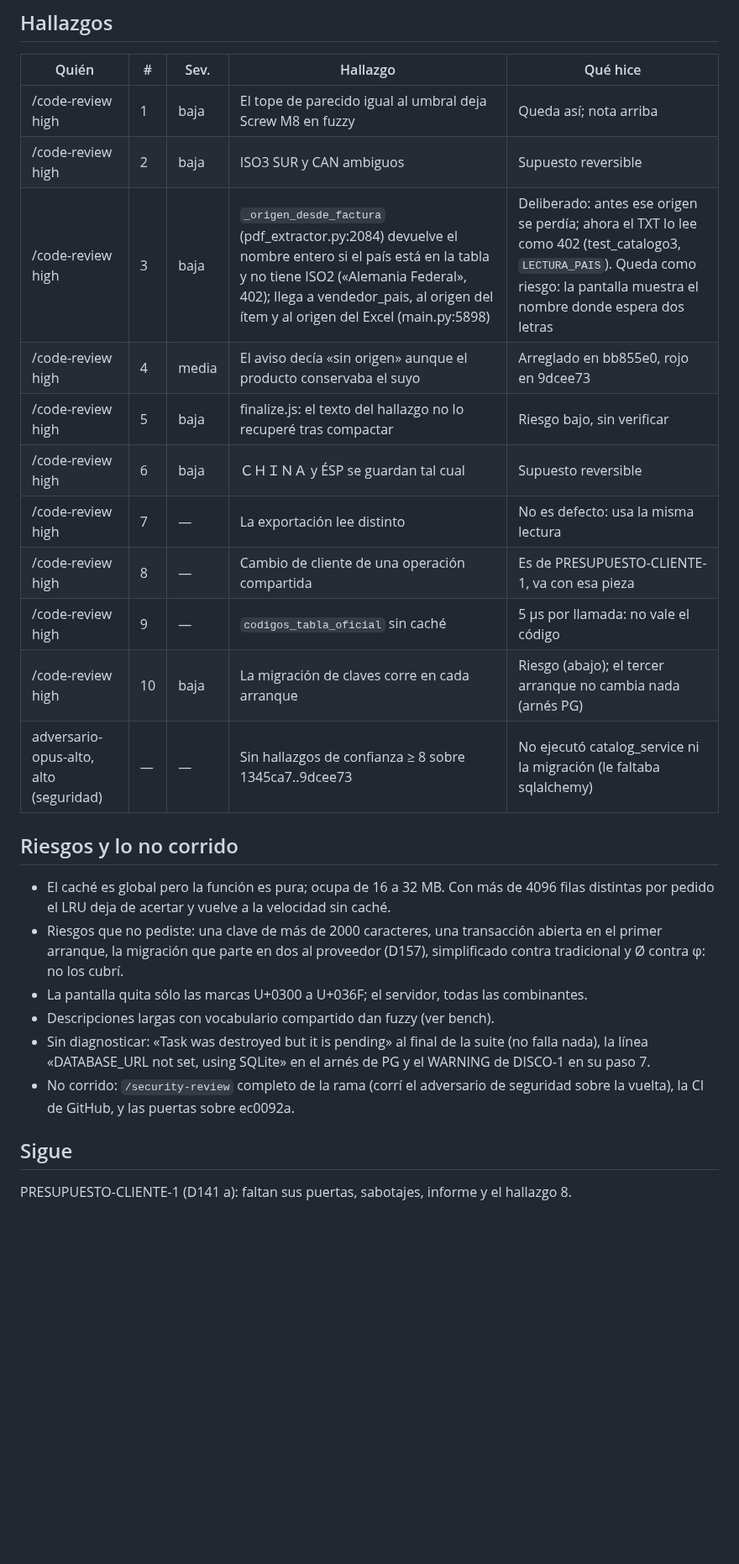
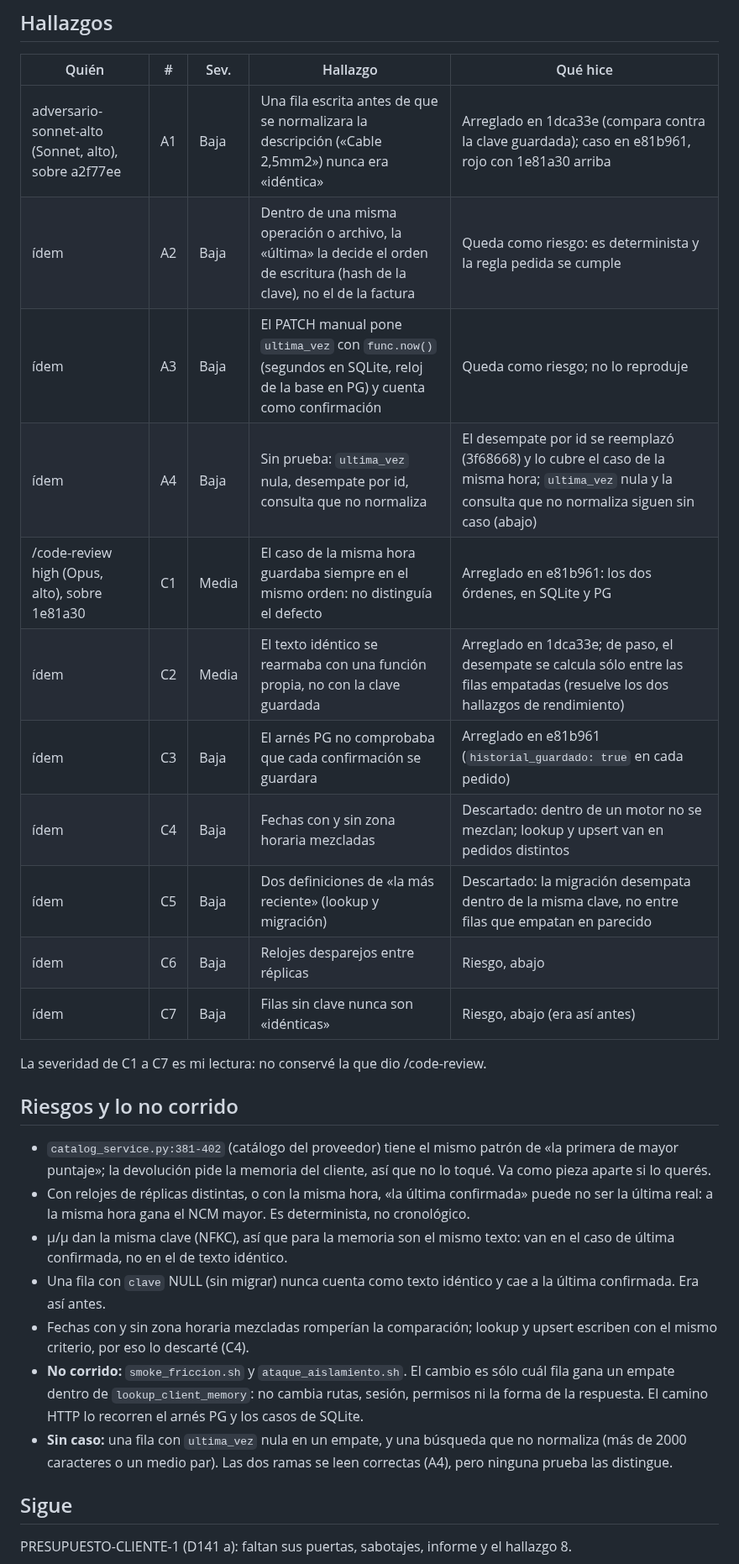
Before and after one commit to Memu007/CDI-vuce-, a Markdown page: docs/pm/PARA-PM-2.md, the part around one of its changes. Shown at 84% size. GitHub-like rendering; blank space fills up the shorter version.

```diff
--- a/docs/pm/PARA-PM-2.md
+++ b/docs/pm/PARA-PM-2.md
@@ -183,34 +148,41 @@ exportación (que ahora usa la misma lectura) y 3 en el extractor.
 
 | Quién | # | Sev. | Hallazgo | Qué hice |
 |---|---|---|---|---|
-| /code-review high | 1 | baja | El tope de parecido igual al umbral deja Screw M8 en fuzzy | Queda así; nota arriba |
-| /code-review high | 2 | baja | ISO3 SUR y CAN ambiguos | Supuesto reversible |
-| /code-review high | 3 | baja | `_origen_desde_factura` (pdf_extractor.py:2084) devuelve el nombre entero si el país está en la tabla y no tiene ISO2 («Alemania Federal», 402); llega a vendedor_pais, al origen del ítem y al origen del Excel (main.py:5898) | Deliberado: antes ese origen se perdía; ahora el TXT lo lee como 402 (test_catalogo3, `LECTURA_PAIS`). Queda como riesgo: la pantalla muestra el nombre donde espera dos letras |
-| /code-review high | 4 | media | El aviso decía «sin origen» aunque el producto conservaba el suyo | Arreglado en bb855e0, rojo en 9dcee73 |
-| /code-review high | 5 | baja | finalize.js: el texto del hallazgo no lo recuperé tras compactar | Riesgo bajo, sin verificar |
-| /code-review high | 6 | baja | ＣＨＩＮＡ y ÉSP se guardan tal cual | Supuesto reversible |
-| /code-review high | 7 | — | La exportación lee distinto | No es defecto: usa la misma lectura |
-| /code-review high | 8 | — | Cambio de cliente de una operación compartida | Es de PRESUPUESTO-CLIENTE-1, va con esa pieza |
-| /code-review high | 9 | — | `codigos_tabla_oficial` sin caché | 5 µs por llamada: no vale el código |
-| /code-review high | 10 | baja | La migración de claves corre en cada arranque | Riesgo (abajo); el tercer arranque no cambia nada (arnés PG) |
-| adversario-opus-alto, alto (seguridad) | — | — | Sin hallazgos de confianza ≥ 8 sobre 1345ca7..9dcee73 | No ejecutó catalog_service ni la migración (le faltaba sqlalchemy) |
+| adversario-sonnet-alto (Sonnet, alto), sobre a2f77ee | A1 | Baja | Una fila escrita antes de que se normalizara la descripción («Cable  2,5mm2») nunca era «idéntica» | Arreglado en 1dca33e (compara contra la clave guardada); caso en e81b961, rojo con 1e81a30 arriba |
+| ídem | A2 | Baja | Dentro de una misma operación o archivo, la «última» la decide el orden de escritura (hash de la clave), no el de la factura | Queda como riesgo: es determinista y la regla pedida se cumple |
+| ídem | A3 | Baja | El PATCH manual pone `ultima_vez` con `func.now()` (segundos en SQLite, reloj de la base en PG) y cuenta como confirmación | Queda como riesgo; no lo reproduje |
+| ídem | A4 | Baja | Sin prueba: `ultima_vez` nula, desempate por id, consulta que no normaliza | El desempate por id se reemplazó (3f68668) y lo cubre el caso de la misma hora; `ultima_vez` nula y la consulta que no normaliza siguen sin caso (abajo) |
+| /code-review high (Opus, alto), sobre 1e81a30 | C1 | Media | El caso de la misma hora guardaba siempre en el mismo orden: no distinguía el defecto | Arreglado en e81b961: los dos órdenes, en SQLite y PG |
+| ídem | C2 | Media | El texto idéntico se rearmaba con una función propia, no con la clave guardada | Arreglado en 1dca33e; de paso, el desempate se calcula sólo entre las filas empatadas (resuelve los dos hallazgos de rendimiento) |
+| ídem | C3 | Baja | El arnés PG no comprobaba que cada confirmación se guardara | Arreglado en e81b961 (`historial_guardado: true` en cada pedido) |
+| ídem | C4 | Baja | Fechas con y sin zona horaria mezcladas | Descartado: dentro de un motor no se mezclan; lookup y upsert van en pedidos distintos |
+| ídem | C5 | Baja | Dos definiciones de «la más reciente» (lookup y migración) | Descartado: la migración desempata dentro de la misma clave, no entre filas que empatan en parecido |
+| ídem | C6 | Baja | Relojes desparejos entre réplicas | Riesgo, abajo |
+| ídem | C7 | Baja | Filas sin clave nunca son «idénticas» | Riesgo, abajo (era así antes) |
+
+La severidad de C1 a C7 es mi lectura: no conservé la que dio /code-review.
 
 ## Riesgos y lo no corrido
 
-- El caché es global pero la función es pura; ocupa de 16 a 32 MB. Con más de
-  4096 filas distintas por pedido el LRU deja de acertar y vuelve a la
-  velocidad sin caché.
-- Riesgos que no pediste: una clave de más de 2000 caracteres, una transacción
-  abierta en el primer arranque, la migración que parte en dos al proveedor
-  (D157), simplificado contra tradicional y Ø contra φ: no los cubrí.
-- La pantalla quita sólo las marcas U+0300 a U+036F; el servidor, todas las
-  combinantes.
-- Descripciones largas con vocabulario compartido dan fuzzy (ver bench).
-- Sin diagnosticar: «Task was destroyed but it is pending» al final de la suite
-  (no falla nada), la línea «DATABASE_URL not set, using SQLite» en el arnés de
-  PG y el WARNING de DISCO-1 en su paso 7.
-- No corrido: `/security-review` completo de la rama (corrí el adversario de
-  seguridad sobre la vuelta), la CI de GitHub, y las puertas sobre ec0092a.
+- `catalog_service.py:381-402` (catálogo del proveedor) tiene el mismo patrón
+  de «la primera de mayor puntaje»; la devolución pide la memoria del cliente,
+  así que no lo toqué. Va como pieza aparte si lo querés.
+- Con relojes de réplicas distintas, o con la misma hora, «la última
+  confirmada» puede no ser la última real: a la misma hora gana el NCM mayor.
+  Es determinista, no cronológico.
+- µ/μ dan la misma clave (NFKC), así que para la memoria son el mismo texto:
+  van en el caso de última confirmada, no en el de texto idéntico.
+- Una fila con `clave` NULL (sin migrar) nunca cuenta como texto idéntico y
+  cae a la última confirmada. Era así antes.
+- Fechas con y sin zona horaria mezcladas romperían la comparación; lookup y
+  upsert escriben con el mismo criterio, por eso lo descarté (C4).
+- **No corrido:** `smoke_friccion.sh` y `ataque_aislamiento.sh`. El cambio
+  es sólo cuál fila gana un empate dentro de `lookup_client_memory`: no cambia
+  rutas, sesión, permisos ni la forma de la respuesta. El camino HTTP lo
+  recorren el arnés PG y los casos de SQLite.
+- **Sin caso:** una fila con `ultima_vez` nula en un empate, y una búsqueda que
+  no normaliza (más de 2000 caracteres o un medio par). Las dos ramas se leen
+  correctas (A4), pero ninguna prueba las distingue.
 
 ## Sigue
 
```
Also changed, not shown: other parts of docs/pm/PARA-PM-2.md (+112 -147 lines).
